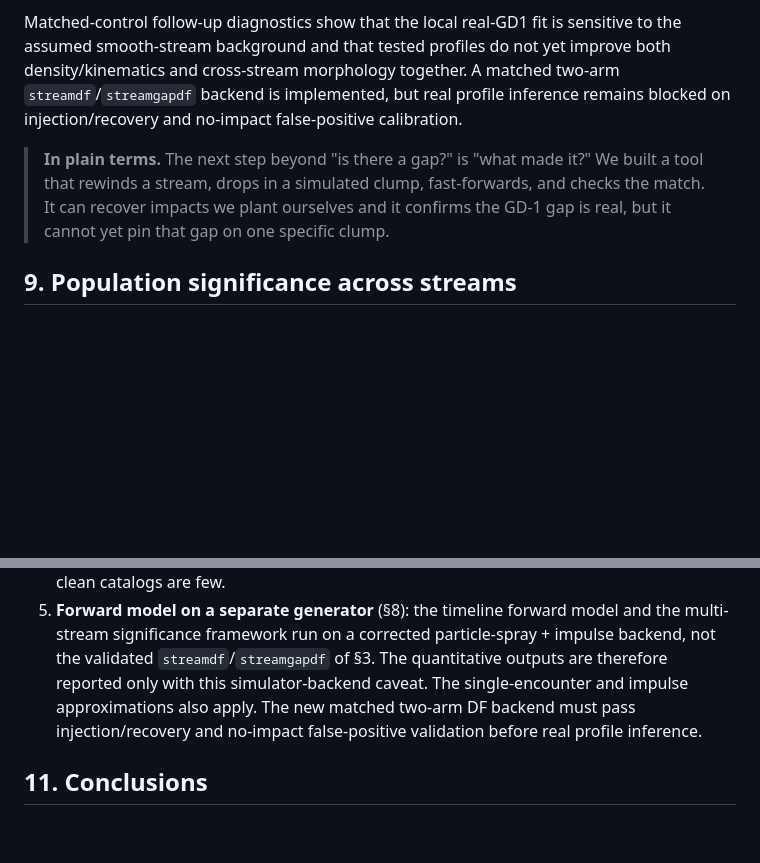
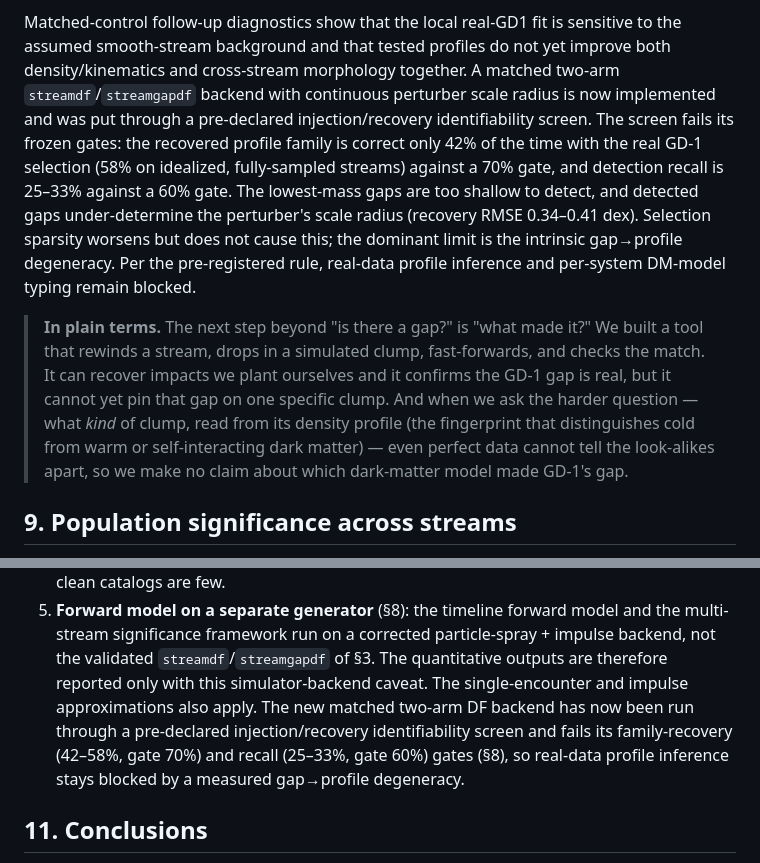
Before and after one commit to Gigachad6542/stellar-stream-dm, a Markdown page: paper/manuscript.md, 2 parts joined by grey strips. Rendered like a GitHub page; blank space fills up the shorter version.

```diff
--- a/paper/manuscript.md
+++ b/paper/manuscript.md
@@ -347,13 +347,25 @@ identify one subhalo as its cause.
 Matched-control follow-up diagnostics show that the local real-GD1 fit is sensitive
 to the assumed smooth-stream background and that tested profiles do not yet improve
 both density/kinematics and cross-stream morphology together. A matched two-arm
-`streamdf`/`streamgapdf` backend is implemented, but real profile inference remains
-blocked on injection/recovery and no-impact false-positive calibration.
+`streamdf`/`streamgapdf` backend with continuous perturber scale radius is now
+implemented and was put through a pre-declared injection/recovery identifiability
+screen. The screen fails its frozen gates: the recovered profile family is correct
+only 42% of the time with the real GD-1 selection (58% on idealized, fully-sampled
+streams) against a 70% gate, and detection recall is 25–33% against a 60% gate. The
+lowest-mass gaps are too shallow to detect, and detected gaps under-determine the
+perturber's scale radius (recovery RMSE 0.34–0.41 dex). Selection sparsity worsens
+but does not cause this; the dominant limit is the intrinsic gap→profile degeneracy.
+Per the pre-registered rule, real-data profile inference and per-system DM-model
+typing remain blocked.
 
 > **In plain terms.** The next step beyond "is there a gap?" is "what made it?" We
 > built a tool that rewinds a stream, drops in a simulated clump, fast-forwards, and
 > checks the match. It can recover impacts we plant ourselves and it confirms the
-> GD-1 gap is real, but it cannot yet pin that gap on one specific clump.
+> GD-1 gap is real, but it cannot yet pin that gap on one specific clump. And when we
+> ask the harder question — what *kind* of clump, read from its density profile (the
+> fingerprint that distinguishes cold from warm or self-interacting dark matter) — even
+> perfect data cannot tell the look-alikes apart, so we make no claim about which
+> dark-matter model made GD-1's gap.
 
 ## 9. Population significance across streams
 
@@ -397,9 +409,10 @@ result is a CDM-consistent upper limit, not a dark-matter detection.
    multi-stream significance framework run on a corrected particle-spray + impulse
    backend, not the validated `streamdf`/`streamgapdf` of §3. The quantitative outputs
    are therefore reported only with this simulator-backend caveat. The single-encounter
-   and impulse approximations also apply. The new matched two-arm DF backend must pass
-   injection/recovery and no-impact false-positive validation before real profile
-   inference.
+   and impulse approximations also apply. The new matched two-arm DF backend has now been
+   run through a pre-declared injection/recovery identifiability screen and fails its
+   family-recovery (42–58%, gate 70%) and recall (25–33%, gate 60%) gates (§8), so
+   real-data profile inference stays blocked by a measured gap→profile degeneracy.
 
 ## 11. Conclusions
 
```
Also changed, not shown: changelog/2026-06-04_gd1-matched-background-and-streamgapdf-handoff.md (+6 -0 lines), changelog/2026-06-04_profile-identifiability-screen-result.md (added, +100 -0 lines), paper/full_report.md (+50 -11 lines), paper/figures/fig20_profile_validation.png (added), 3 other files.
